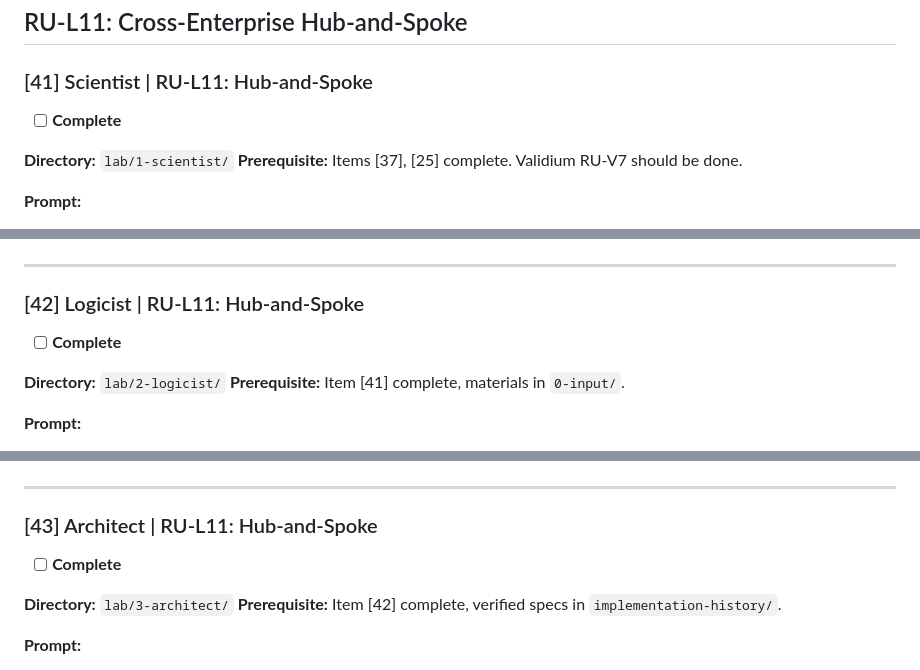
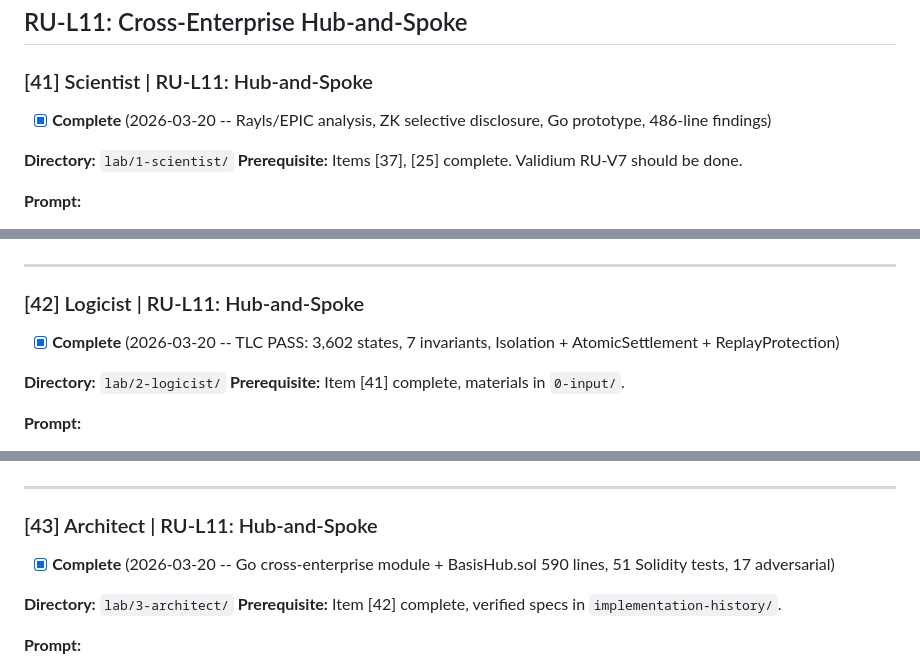
Before and after one commit to sebastian-quintero-osorio/basis-network, a Markdown page: zkl2/docs/ROADMAP_CHECKLIST.md, 3 parts joined by grey strips. Rendered like a GitHub page.

Commit message:
docs(zkl2): PIPELINE COMPLETE -- all 44/44 items done
All 11 Research Units across 5 Phases fully executed through the
4-agent pipeline (Scientist -> Logicist -> Architect -> Prover).
11 TLA+ specifications verified by TLC, 11 implementations with
adversarial testing, 11 Coq formal proofs with 0 Admitted.

Co-Authored-By: Claude Opus 4.6 (1M context) <noreply@anthropic.com>

```diff
--- a/zkl2/docs/ROADMAP_CHECKLIST.md
+++ b/zkl2/docs/ROADMAP_CHECKLIST.md
@@ -951,7 +951,7 @@ lab/4-prover/verification-history/YYYY-MM-proof-aggregation/
 
 ### [41] Scientist | RU-L11: Hub-and-Spoke
 
-- [ ] **Complete**
+- [x] **Complete** (2026-03-20 -- Rayls/EPIC analysis, ZK selective disclosure, Go prototype, 486-line findings)
 
 **Directory:** `lab/1-scientist/`
 **Prerequisite:** Items [37], [25] complete. Validium RU-V7 should be done.
@@ -975,7 +975,7 @@ lab/2-logicist/research-history/YYYY-MM-hub-and-spoke/0-input/
 
 ### [42] Logicist | RU-L11: Hub-and-Spoke
 
-- [ ] **Complete**
+- [x] **Complete** (2026-03-20 -- TLC PASS: 3,602 states, 7 invariants, Isolation + AtomicSettlement + ReplayProtection)
 
 **Directory:** `lab/2-logicist/`
 **Prerequisite:** Item [41] complete, materials in `0-input/`.
@@ -998,7 +998,7 @@ lab/3-architect/implementation-history/cross-enterprise-hub/
 
 ### [43] Architect | RU-L11: Hub-and-Spoke
 
-- [ ] **Complete**
+- [x] **Complete** (2026-03-20 -- Go cross-enterprise module + BasisHub.sol 590 lines, 51 Solidity tests, 17 adversarial)
 
 **Directory:** `lab/3-architect/`
 **Prerequisite:** Item [42] complete, verified specs in `implementation-history/`.
```
Also changed, not shown: other parts of zkl2/docs/ROADMAP_CHECKLIST.md (+1 -1 lines).
